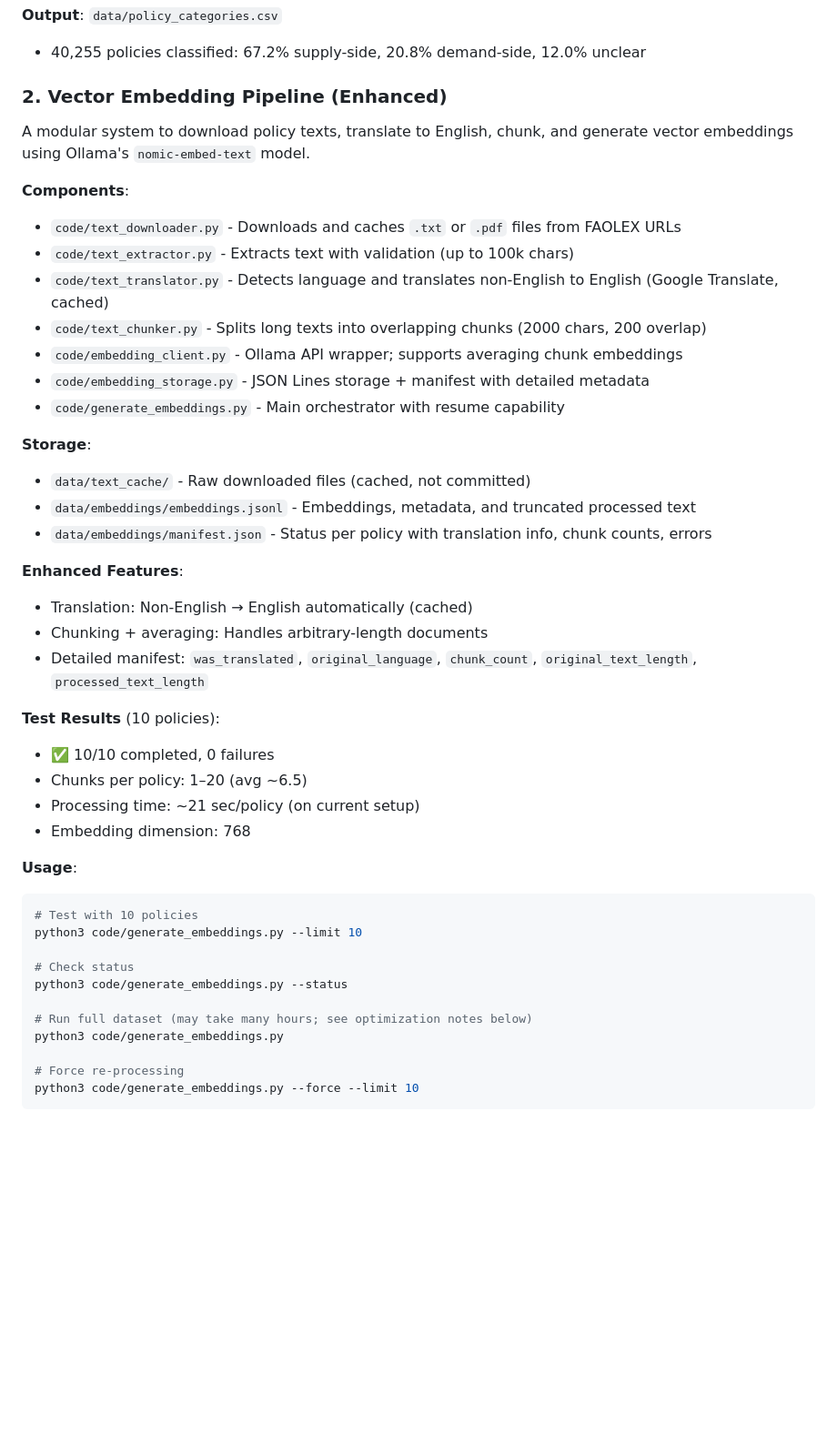
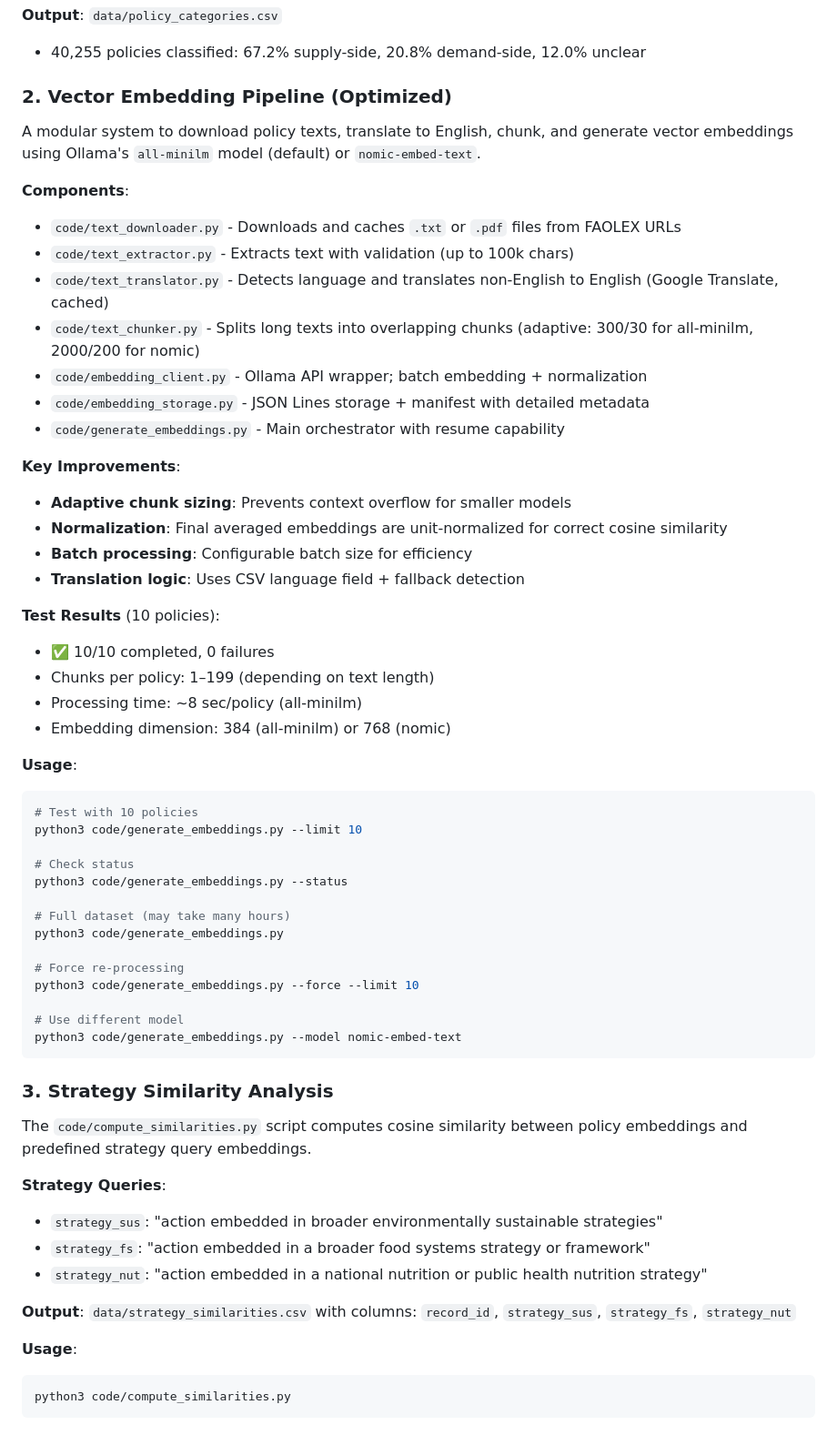
Before and after one commit to dgonzalezgonzalez/faolex-analysis, a Markdown page: CLAUDE.md, the part around one of its changes. Shown at 91% size. GitHub-like rendering; blank space fills up the shorter version.

````diff
--- a/CLAUDE.md
+++ b/CLAUDE.md
@@ -39,34 +39,30 @@ A rule-based classification script (`code/classify_policies.py`) to categorize e
 **Output**: `data/policy_categories.csv`
 - 40,255 policies classified: 67.2% supply-side, 20.8% demand-side, 12.0% unclear
 
-### 2. Vector Embedding Pipeline (Enhanced)
+### 2. Vector Embedding Pipeline (Optimized)
 
-A modular system to download policy texts, translate to English, chunk, and generate vector embeddings using Ollama's `nomic-embed-text` model.
+A modular system to download policy texts, translate to English, chunk, and generate vector embeddings using Ollama's `all-minilm` model (default) or `nomic-embed-text`.
 
 **Components**:
 - `code/text_downloader.py` - Downloads and caches `.txt` or `.pdf` files from FAOLEX URLs
 - `code/text_extractor.py` - Extracts text with validation (up to 100k chars)
 - `code/text_translator.py` - Detects language and translates non-English to English (Google Translate, cached)
-- `code/text_chunker.py` - Splits long texts into overlapping chunks (2000 chars, 200 overlap)
-- `code/embedding_client.py` - Ollama API wrapper; supports averaging chunk embeddings
+- `code/text_chunker.py` - Splits long texts into overlapping chunks (adaptive: 300/30 for all-minilm, 2000/200 for nomic)
+- `code/embedding_client.py` - Ollama API wrapper; batch embedding + normalization
 - `code/embedding_storage.py` - JSON Lines storage + manifest with detailed metadata
 - `code/generate_embeddings.py` - Main orchestrator with resume capability
 
-**Storage**:
-- `data/text_cache/` - Raw downloaded files (cached, not committed)
-- `data/embeddings/embeddings.jsonl` - Embeddings, metadata, and truncated processed text
-- `data/embeddings/manifest.json` - Status per policy with translation info, chunk counts, errors
-
-**Enhanced Features**:
-- Translation: Non-English → English automatically (cached)
-- Chunking + averaging: Handles arbitrary-length documents
-- Detailed manifest: `was_translated`, `original_language`, `chunk_count`, `original_text_length`, `processed_text_length`
+**Key Improvements**:
+- **Adaptive chunk sizing**: Prevents context overflow for smaller models
+- **Normalization**: Final averaged embeddings are unit-normalized for correct cosine similarity
+- **Batch processing**: Configurable batch size for efficiency
+- **Translation logic**: Uses CSV language field + fallback detection
 
 **Test Results** (10 policies):
 - ✅ 10/10 completed, 0 failures
-- Chunks per policy: 1–20 (avg ~6.5)
-- Processing time: ~21 sec/policy (on current setup)
-- Embedding dimension: 768
+- Chunks per policy: 1–199 (depending on text length)
+- Processing time: ~8 sec/policy (all-minilm)
+- Embedding dimension: 384 (all-minilm) or 768 (nomic)
 
 **Usage**:
 ```bash
@@ -76,9 +72,29 @@ python3 code/generate_embeddings.py --limit 10
 # Check status
 python3 code/generate_embeddings.py --status
 
-# Run full dataset (may take many hours; see optimization notes below)
+# Full dataset (may take many hours)
 python3 code/generate_embeddings.py
 
 # Force re-processing
 python3 code/generate_embeddings.py --force --limit 10
+
+# Use different model
+python3 code/generate_embeddings.py --model nomic-embed-text
 ```
+
+### 3. Strategy Similarity Analysis
+
+The `code/compute_similarities.py` script computes cosine similarity between policy embeddings and predefined strategy query embeddings.
+
+**Strategy Queries**:
+- `strategy_sus`: "action embedded in broader environmentally sustainable strategies"
+- `strategy_fs`: "action embedded in a broader food systems strategy or framework"
+- `strategy_nut`: "action embedded in a national nutrition or public health nutrition strategy"
+
+**Output**: `data/strategy_similarities.csv` with columns: `record_id`, `strategy_sus`, `strategy_fs`, `strategy_nut`
+
+**Usage**:
+```bash
+python3 code/compute_similarities.py
+```
+
````
Also changed, not shown: other parts of CLAUDE.md (+17 -0 lines), README.md (+39 -26 lines).
